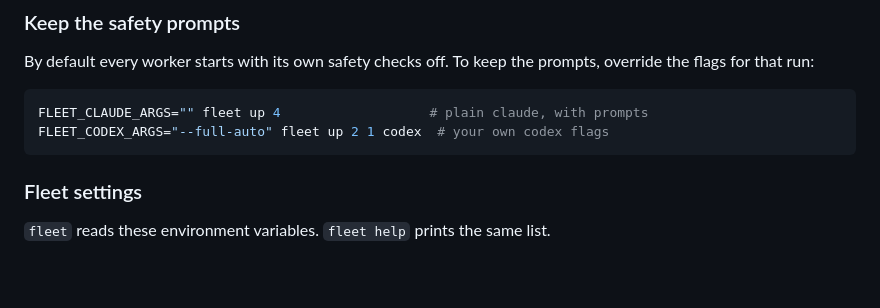
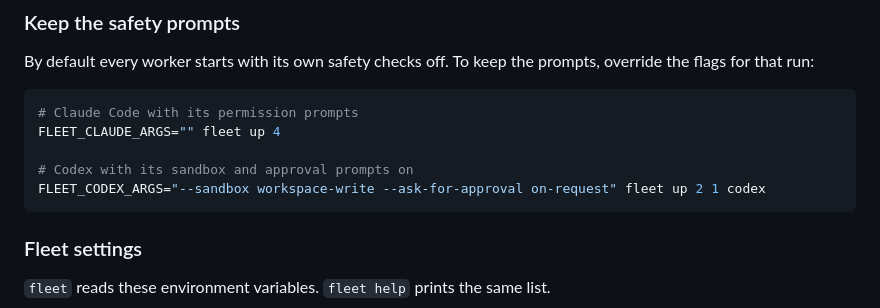
Before and after one commit to mrx-arafat/herdr-setup, a Markdown page: docs/GUIDE.md, the part around the change. GitHub-like rendering; blank space fills up the shorter version.

Commit message:
guide: replace codex --full-auto, which current codex rejects
codex 0.162.1 fails with "unexpected argument '--full-auto'". Show the
working way to keep codex's sandbox and prompts:
--sandbox workspace-write --ask-for-approval on-request

````diff
--- a/docs/GUIDE.md
+++ b/docs/GUIDE.md
@@ -359,8 +359,11 @@ By default every worker starts with its own safety checks off.
 To keep the prompts, override the flags for that run:
 
 ```bash
-FLEET_CLAUDE_ARGS="" fleet up 4                   # plain claude, with prompts
-FLEET_CODEX_ARGS="--full-auto" fleet up 2 1 codex  # your own codex flags
+# Claude Code with its permission prompts
+FLEET_CLAUDE_ARGS="" fleet up 4
+
+# Codex with its sandbox and approval prompts on
+FLEET_CODEX_ARGS="--sandbox workspace-write --ask-for-approval on-request" fleet up 2 1 codex
 ```
 
 ### Fleet settings
````
